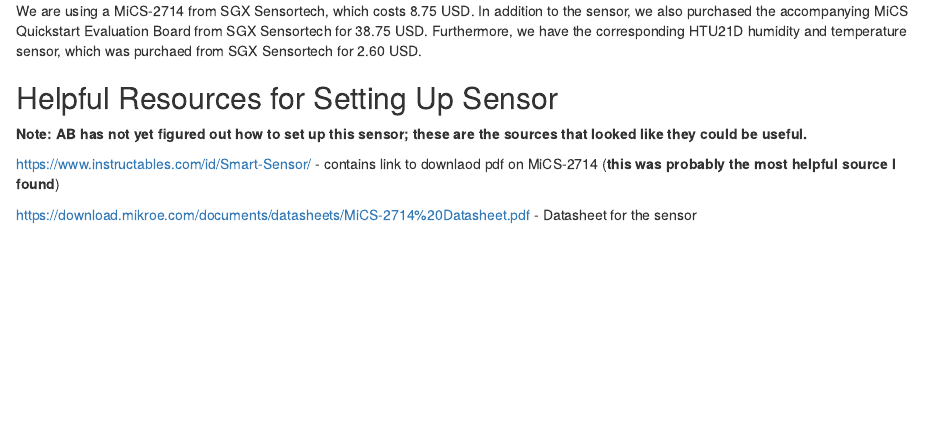
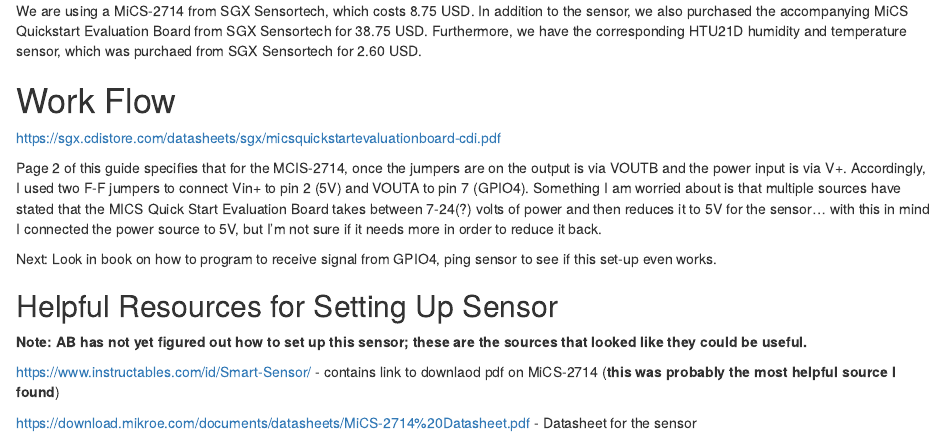
Before and after one commit to marclos/UAV, an R Markdown document (Hardware/Sensors/NO2_Sensor.Rmd): the page in a window 1100 px wide, from 190 px down. The pictures show the output file Hardware/Sensors/NO2_Sensor.html that the author committed with the source, opened offline.

Commit message:
Work flow for physically connecting sensor to Pi

```diff
--- a/Hardware/Sensors/NO2_Sensor.Rmd
+++ b/Hardware/Sensors/NO2_Sensor.Rmd
@@ -12,6 +12,14 @@
 # Our Sensor
 
 We are using a MiCS-2714 from SGX Sensortech, which costs 8.75 USD.  In addition to the sensor, we also purchased the accompanying MiCS Quickstart Evaluation Board from SGX Sensortech for 38.75 USD.  Furthermore, we have the corresponding HTU21D humidity and temperature sensor, which was purchaed from SGX Sensortech for 2.60 USD.
+
+# Work Flow
+
+https://sgx.cdistore.com/datasheets/sgx/micsquickstartevaluationboard-cdi.pdf
+
+Page 2 of this guide specifies that for the MCIS-2714, once the jumpers are on the output is via VOUTB and the power input is via V+.  Accordingly, I used two F-F jumpers to connect Vin+ to pin 2 (5V) and VOUTA to pin 7 (GPIO4).  Something I am worried about is that multiple sources have stated that the MICS Quick Start Evaluation Board takes between 7-24(?) volts of power and then reduces it to 5V for the sensor... with this in mind I connected the power source to 5V, but I'm not sure if it needs more in order to reduce it back.
+
+Next:  Look in book on how to program to receive signal from GPIO4, ping sensor to see if this set-up even works.
 
 ## Helpful Resources for Setting Up Sensor
 
```
Also changed, not shown: Hardware/Sensors/NO2_Sensor.html.
